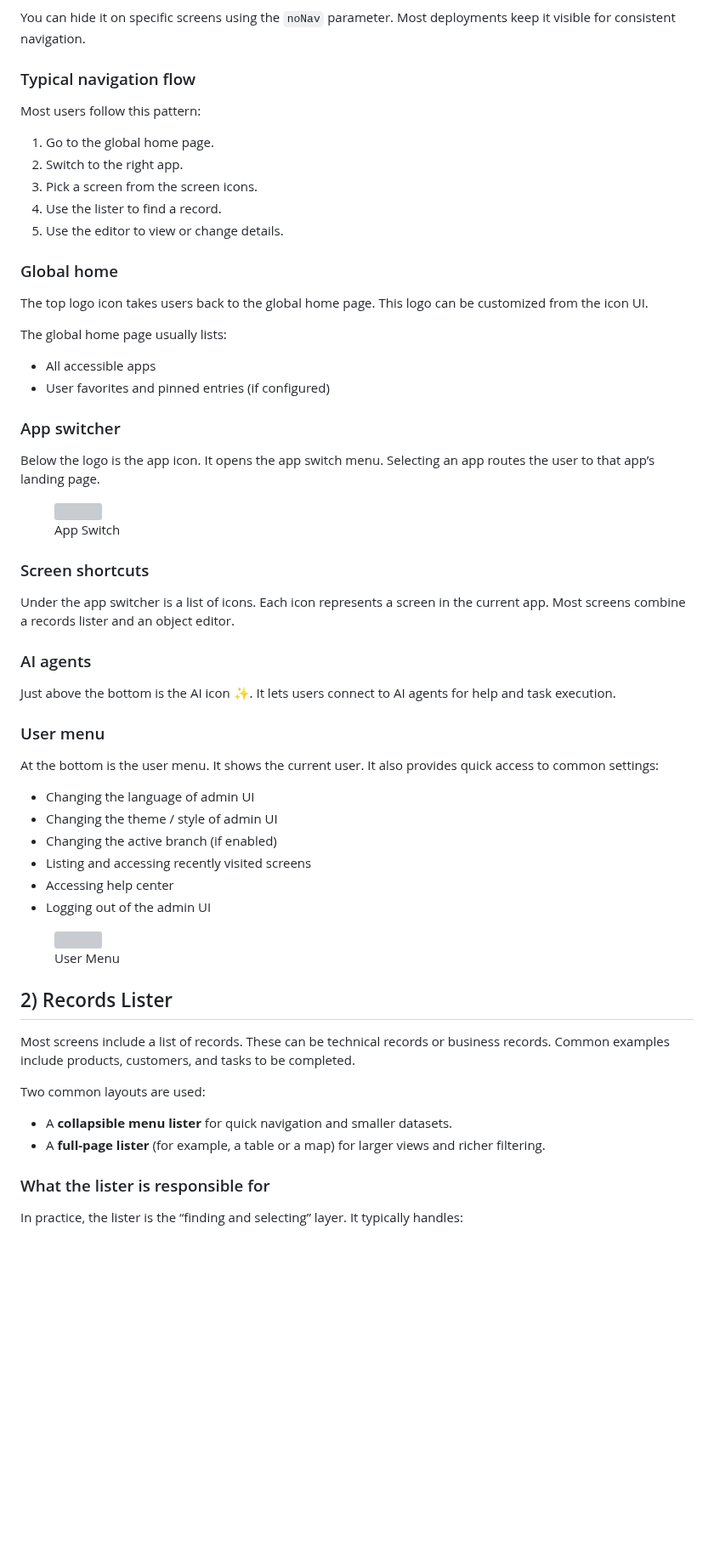
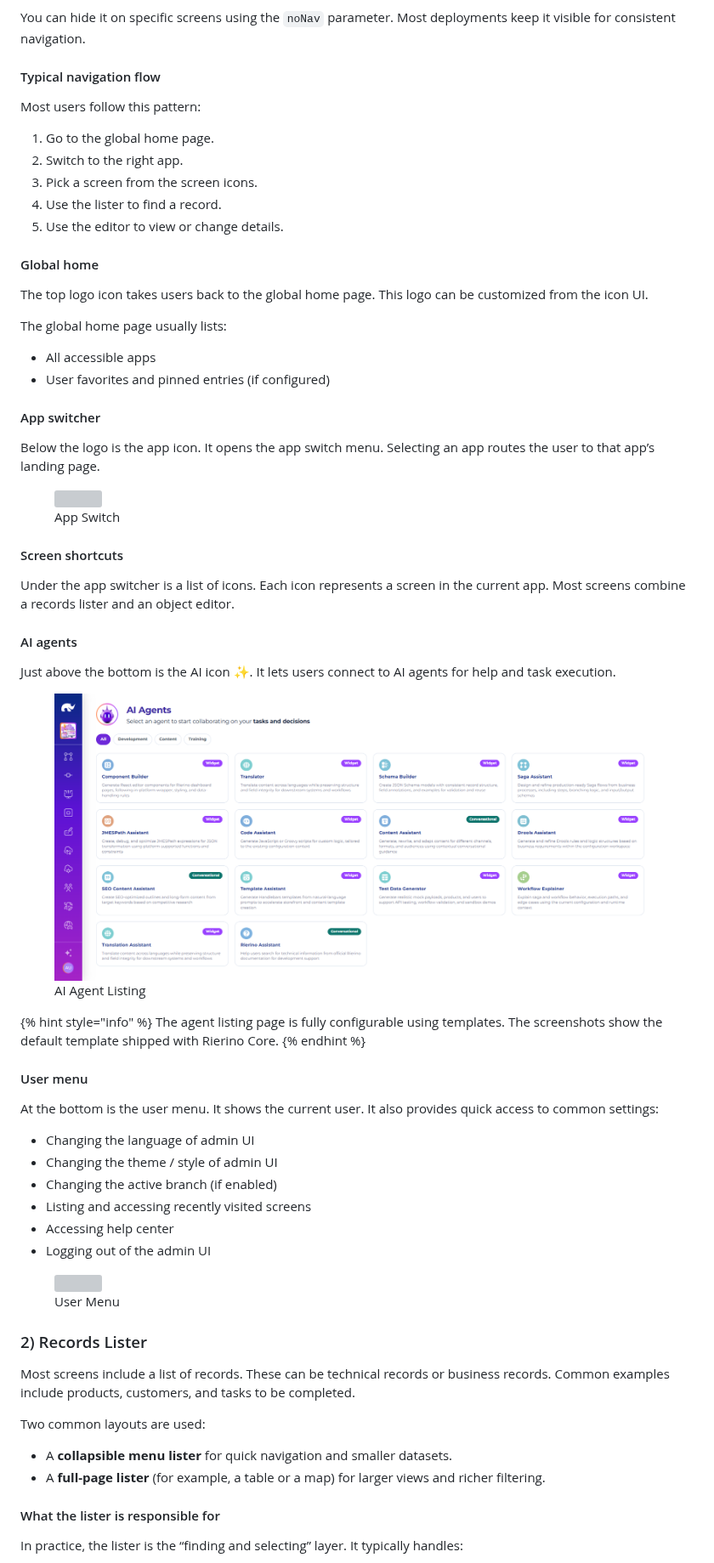
Before and after one commit to mineozmen/docs, a Markdown page: introduction/layout-and-navigation.md, the part around one of its changes. Shown at 85% size. Rendered like a GitHub page; pictures changed too: .gitbook/assets/AI-Agents-02-19-2026_07_45_PM.png (added); blank space fills up the shorter version; grey boxes are pictures that could not be loaded.

Commit message:
GITBOOK-426: No subject

```diff
--- a/introduction/layout-and-navigation.md
+++ b/introduction/layout-and-navigation.md
@@ -15,7 +61,7 @@ The navigation bar is the main way to move around the Admin UI. It provides acce
 
 You can hide it on specific screens using the `noNav` parameter. Most deployments keep it visible for consistent navigation.
 
-### Typical navigation flow
+#### Typical navigation flow
 
 Most users follow this pattern:
 
@@ -25,7 +71,7 @@ Most users follow this pattern:
 4. Use the lister to find a record.
 5. Use the editor to view or change details.
 
-### Global home
+#### Global home
 
 The top logo icon takes users back to the global home page. This logo can be customized from the icon UI.
 
@@ -34,21 +80,27 @@ The global home page usually lists:
 * All accessible apps
 * User favorites and pinned entries (if configured)
 
-### App switcher
+#### App switcher
 
 Below the logo is the app icon. It opens the app switch menu. Selecting an app routes the user to that app’s landing page.
 
 <figure><img src="../.gitbook/assets/image (160).png" alt="" width="375"><figcaption><p>App Switch</p></figcaption></figure>
 
-### Screen shortcuts
+#### Screen shortcuts
 
 Under the app switcher is a list of icons. Each icon represents a screen in the current app. Most screens combine a records lister and an object editor.
 
-### AI agents
+#### AI agents
 
 Just above the bottom is the AI icon ✨. It lets users connect to AI agents for help and task execution.
 
-### User menu
+<figure><img src="../.gitbook/assets/AI-Agents-02-19-2026_07_45_PM.png" alt=""><figcaption><p>AI Agent Listing</p></figcaption></figure>
+
+{% hint style="info" %}
+The agent listing page is fully configurable using templates. The screenshots show the default template shipped with Rierino Core.
+{% endhint %}
+
+#### User menu
 
 At the bottom is the user menu. It shows the current user. It also provides quick access to common settings:
 
@@ -61,7 +113,7 @@ At the bottom is the user menu. It shows the current user. It also provides quic
 
 <figure><img src="../.gitbook/assets/image (161).png" alt="" width="220"><figcaption><p>User Menu</p></figcaption></figure>
 
-## 2) Records Lister
+### 2) Records Lister
 
 Most screens include a list of records. These can be technical records or business records. Common examples include products, customers, and tasks to be completed.
 
@@ -70,7 +122,7 @@ Two common layouts are used:
 * A **collapsible menu lister** for quick navigation and smaller datasets.
 * A **full-page lister** (for example, a table or a map) for larger views and richer filtering.
 
-### What the lister is responsible for
+#### What the lister is responsible for
 
 In practice, the lister is the “finding and selecting” layer. It typically handles:
 
```
Also changed, not shown: other parts of introduction/layout-and-navigation.md (+52 -6 lines), .gitbook/assets/Devops-02-19-2026_07_44_PM.png (added), .gitbook/assets/Devops-02-19-2026_07_45_PM (1).png (added), .gitbook/assets/Devops-02-19-2026_07_45_PM.png (added), .gitbook/assets/Rierino-Home-02-19-2026_07_44_PM.png (added).
